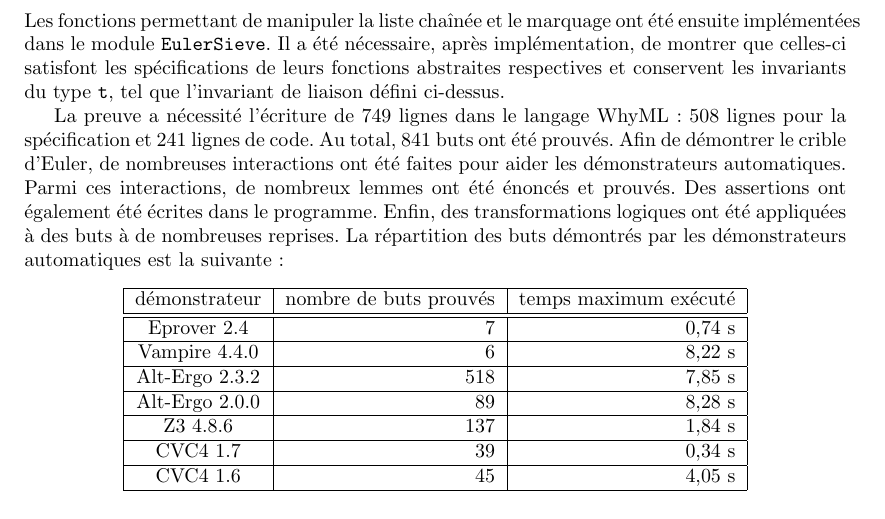
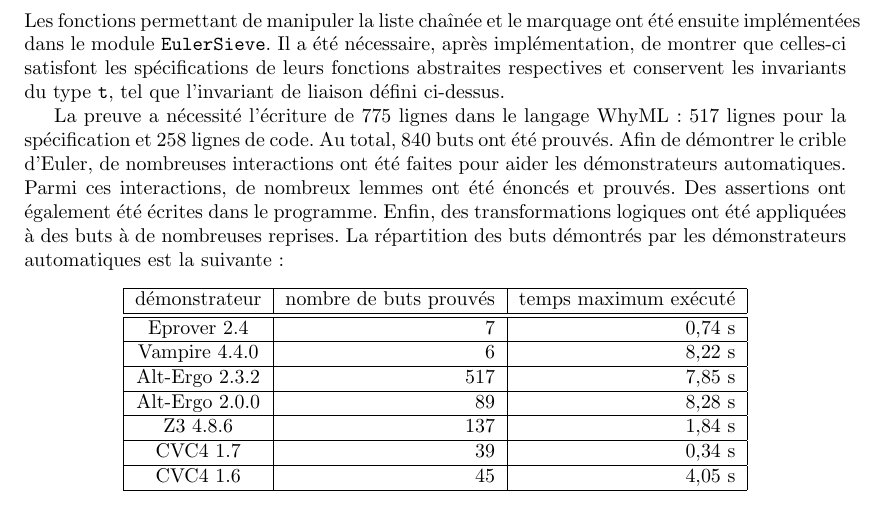
Before and after one commit to josuemoreau/EulerSieve, a LaTeX paper (Article/main.tex): part of page 6 of 7, cut so that both start at the same text. Compiled offline with pdfLaTeX.

Commit message:
mise à jour de chiffres sur la preuve dans l'article

```diff
--- a/Article/main.tex
+++ b/Article/main.tex
@@ -571,9 +571,9 @@ défini ci-dessus.
 
 
 
-La preuve a nécessité l'écriture de 749 lignes dans le langage WhyML :
-508 lignes pour la spécification et 241 lignes de code.
-Au total, 841 buts ont été prouvés.
+La preuve a nécessité l'écriture de 775 lignes dans le langage WhyML :
+517 lignes pour la spécification et 258 lignes de code.
+Au total, 840 buts ont été prouvés.
 Afin de démontrer le crible d'Euler, de nombreuses interactions ont été
 faites pour aider les démonstrateurs automatiques.
 Parmi ces interactions, de nombreux lemmes ont été énoncés et prouvés.
@@ -592,7 +592,7 @@ suivante :
     \hline\hline
     Eprover 2.4    &     7 &      0,74 s \\\hline
     Vampire 4.4.0  &     6 &      8,22 s \\\hline
-    Alt-Ergo 2.3.2 &   518 &      7,85 s \\\hline
+    Alt-Ergo 2.3.2 &   517 &      7,85 s \\\hline
     Alt-Ergo 2.0.0 &    89 &      8,28 s \\\hline
     Z3 4.8.6       &   137 &      1,84 s \\\hline
     CVC4 1.7       &    39 &      0,34 s \\\hline
```
Also changed, not shown: Article/main.tex (2 more changed lines).
